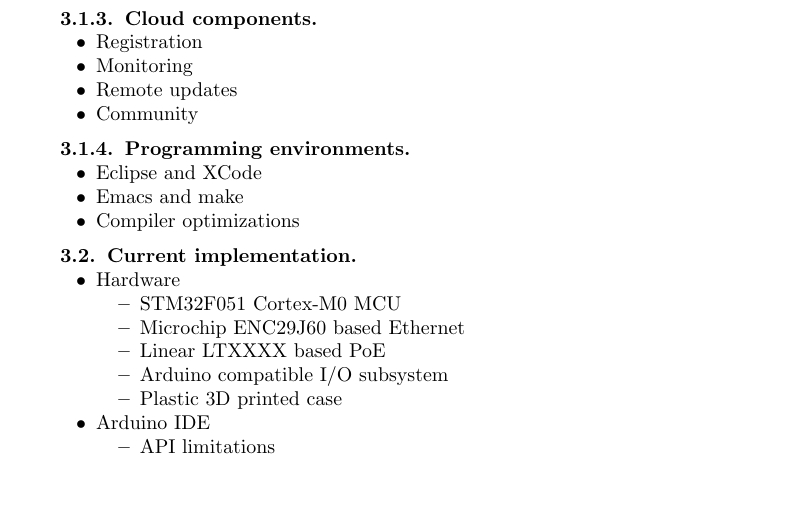
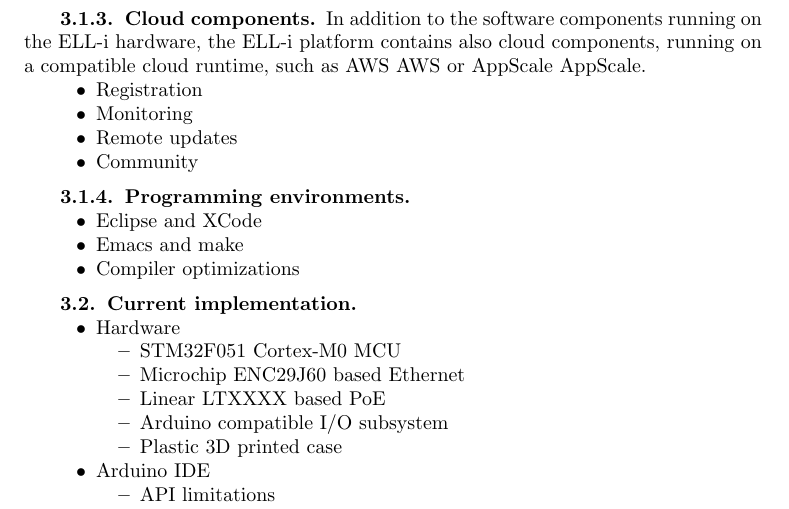
Before and after one commit to pekkanikander/SCPE-invited-paper, a LaTeX paper (scpe2013.tex): part of page 4 of 8, cut at the place of the change, the shorter picture padded with empty space. Compiled offline with pdfLaTeX.

Commit message:
Starting with cloud

```diff
--- a/scpe2013.tex
+++ b/scpe2013.tex
@@ -279,6 +280,10 @@
 components and by default sends sensor data to the cloud.
 
 \subsubsection{Cloud components}
+
+In addition to the software components running on the ELL-i hardware,
+the ELL-i platform contains also cloud components, running on a
+compatible cloud runtime, such as AWS~{AWS} or AppScale~{AppScale}.
 
 \begin{itemize}
 \item Registration
```
Also changed, not shown: scpe2013.tex (3 more changed lines).
